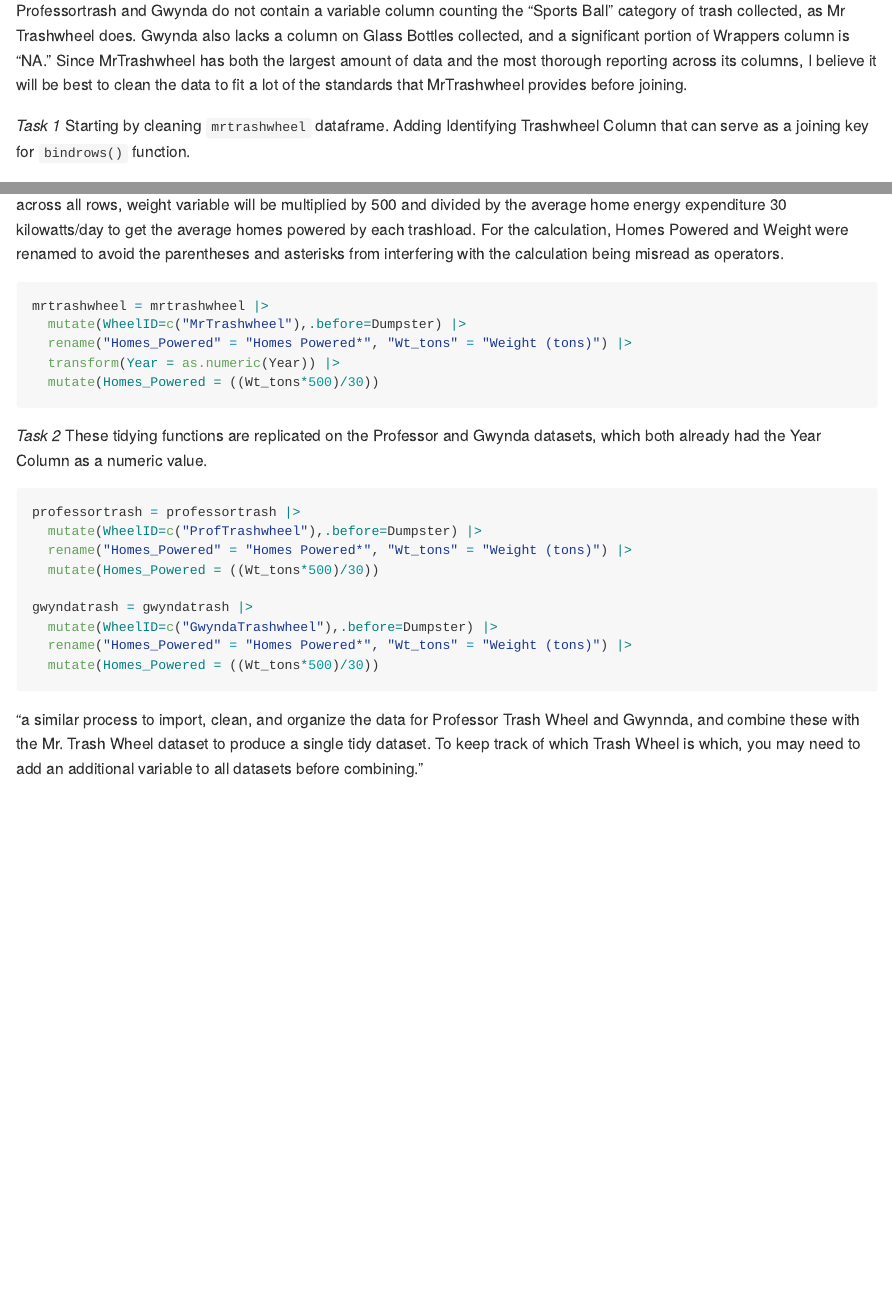
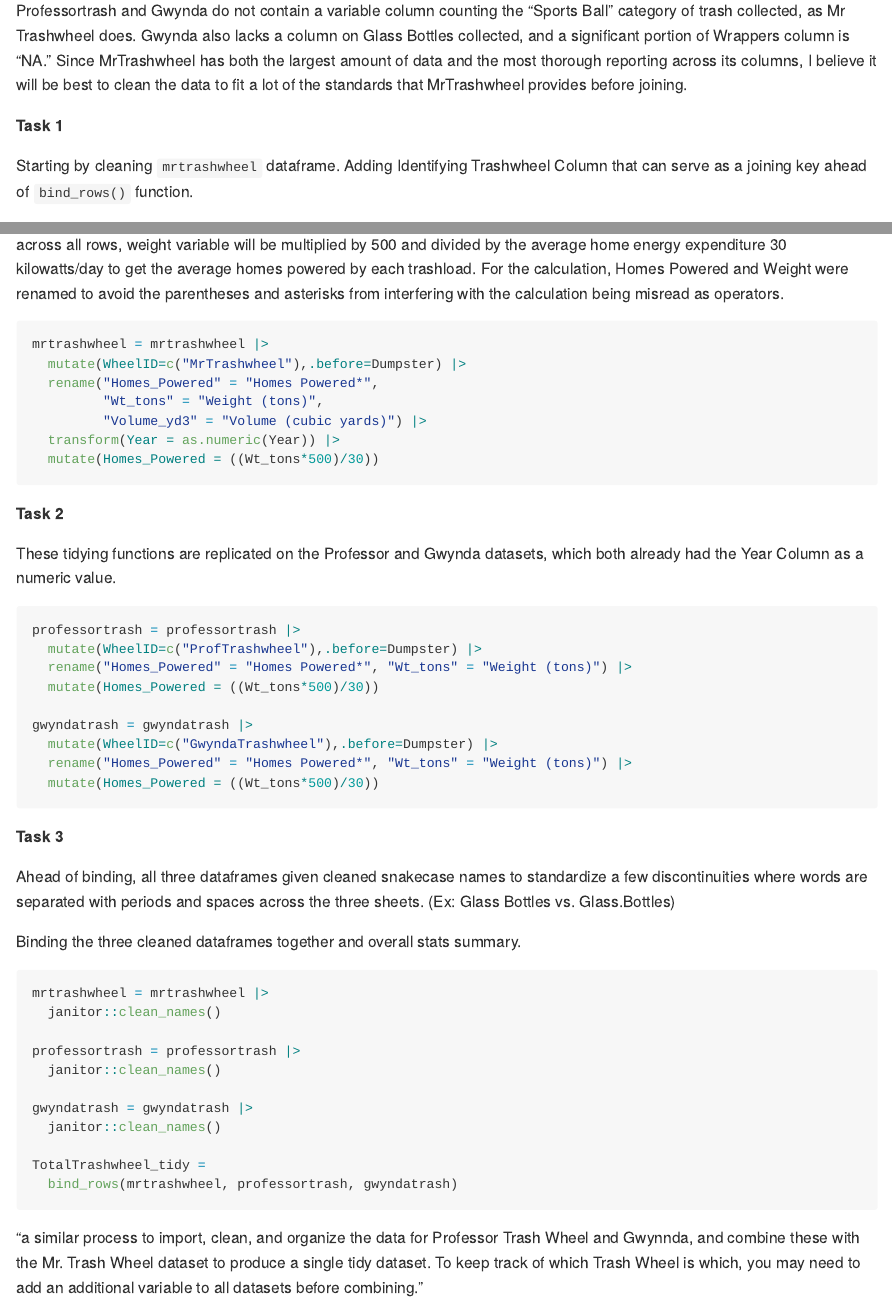
Before and after one commit to ZanderDJ77/p8105_hw2_agd2159, an R Markdown document (p8015_hw2_agd2159.Rmd): the page in a window 1100 px wide, from 4830 px down, and a second part further down, joined at a grey line. Rendered offline with R 4.5, knitr and Pandoc, with nearby package versions; column names are cleaned by a stand-in for the janitor package.

Commit message:
Problem 2 full trash table binding, after using clean_names to standardize snakecase across all variable columns.

````diff
--- a/p8015_hw2_agd2159.Rmd
+++ b/p8015_hw2_agd2159.Rmd
@@ -103,8 +103,9 @@ gwyndatrash = read_excel("Trashwheel_Data/202309 Trash Wheel Collection Data.xls
 ```
 Professortrash and Gwynda do not contain a variable column counting the "Sports Ball" category of trash collected, as Mr Trashwheel does. Gwynda also lacks a column on Glass Bottles collected, and a significant portion of Wrappers column is "NA." Since MrTrashwheel has both the largest amount of data and the most thorough reporting across its columns, I believe it will be best to clean the data to fit a lot of the standards that MrTrashwheel provides before joining.
 
-*Task 1*
-Starting by cleaning `mrtrashwheel` dataframe. Adding Identifying Trashwheel Column that can serve as a joining key for `bindrows()` function.
+**Task 1**
+
+Starting by cleaning `mrtrashwheel` dataframe. Adding Identifying Trashwheel Column that can serve as a joining key ahead of `bind_rows()` function.
 
 The note on Homes Powered state that each ton in trash week produces an avg. 500 kilowatts of power. To standardize this across all rows, weight variable will be multiplied by 500 and divided by the average home energy expenditure 30 kilowatts/day to get the average homes powered by each trashload.
 For the calculation, Homes Powered and Weight were renamed to avoid the parentheses and asterisks from interfering with the calculation being misread as operators.
@@ -113,13 +114,16 @@ For the calculation, Homes Powered and Weight were renamed to avoid the parenthe
 
 mrtrashwheel = mrtrashwheel |>
   mutate(WheelID=c("MrTrashwheel"),.before=Dumpster) |>
-  rename("Homes_Powered" = "Homes Powered*", "Wt_tons" = "Weight (tons)") |>
+  rename("Homes_Powered" = "Homes Powered*",
+         "Wt_tons" = "Weight (tons)",
+         "Volume_yd3" = "Volume (cubic yards)") |>
   transform(Year = as.numeric(Year)) |>
   mutate(Homes_Powered = ((Wt_tons*500)/30))
 
 ```
 
-*Task 2*
+**Task 2**
+
 These tidying functions are replicated on the Professor and Gwynda datasets, which both already had the Year Column as a numeric value.
 
 ```{r remaining 2 tidy}
@@ -136,6 +140,27 @@ gwyndatrash = gwyndatrash |>
 
 ```
 
+**Task 3**
+
+Ahead of binding, all three dataframes given cleaned snakecase names to standardize a few discontinuities where words are separated with periods and spaces across the three sheets. (Ex: Glass Bottles vs. Glass.Bottles)
+
+Binding the three cleaned dataframes together and overall stats summary.
+
+```{r Binding}
+mrtrashwheel = mrtrashwheel |>
+  janitor::clean_names()
+
+professortrash = professortrash |>
+  janitor::clean_names()
+
+gwyndatrash = gwyndatrash |>
+  janitor::clean_names()
+
+TotalTrashwheel_tidy =
+  bind_rows(mrtrashwheel, professortrash, gwyndatrash)
+
+```
+
 "a similar process to import, clean, and organize the data for Professor Trash Wheel and Gwynnda, and combine these with the Mr. Trash Wheel dataset to produce a single tidy dataset. To keep track of which Trash Wheel is which, you may need to add an additional variable to all datasets before combining."
 
 
````
Also changed, not shown: p8015_hw2_agd2159.md.
